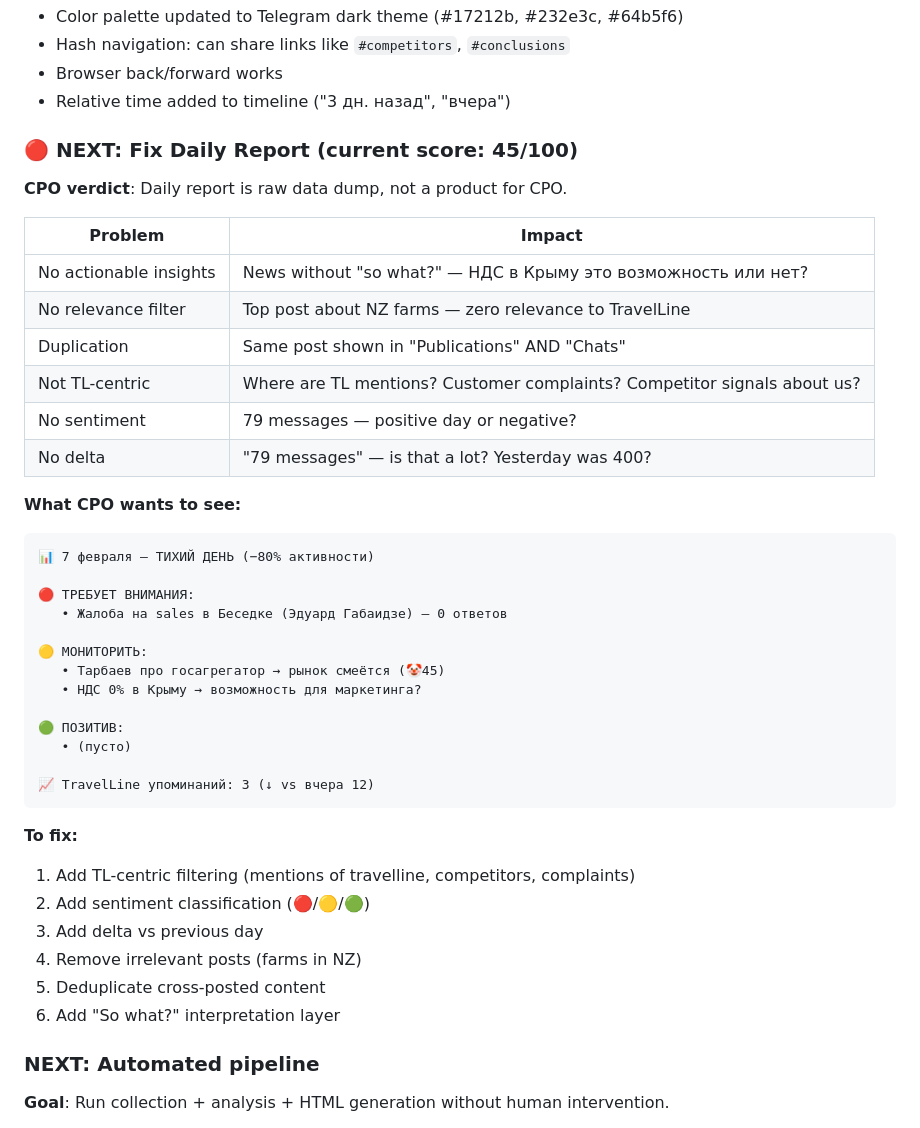
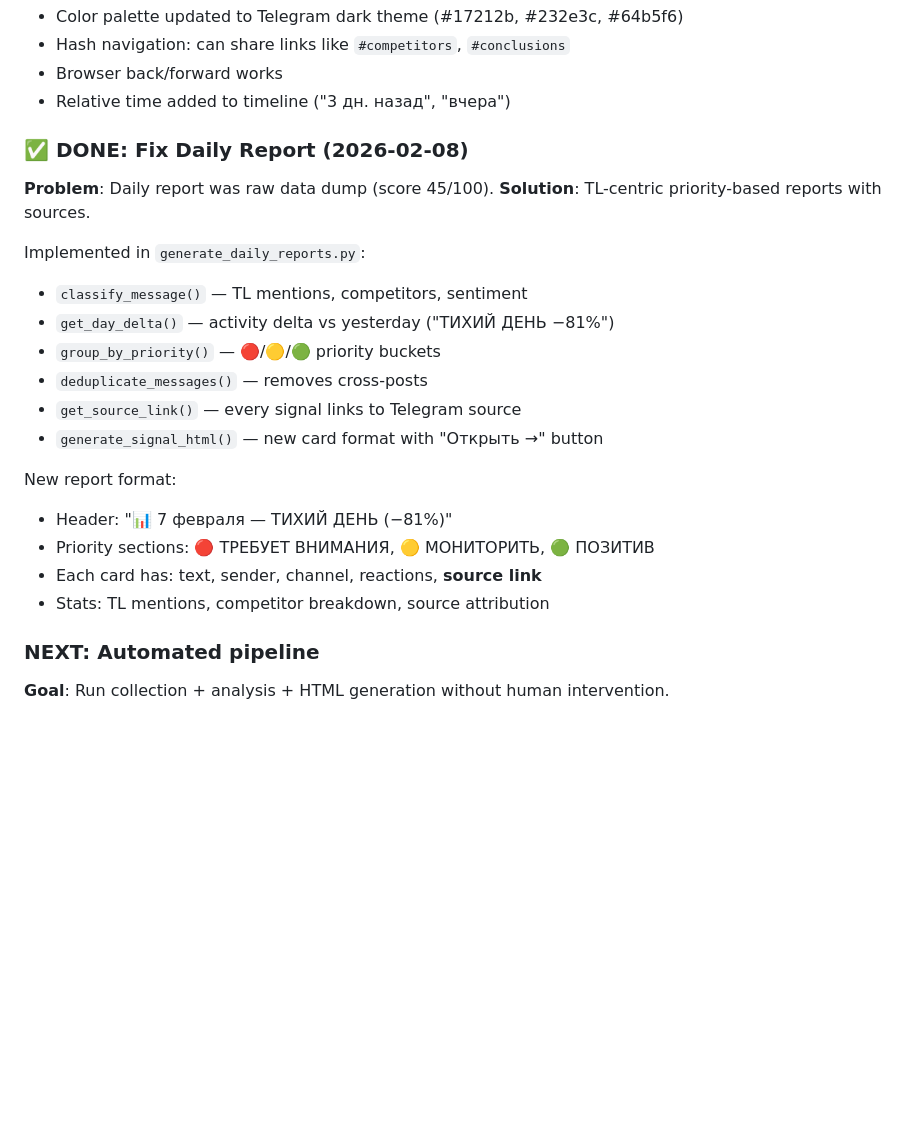
Before and after one commit to alexanderlezhnin-ui/cpo_news, a Markdown page: CLAUDE.md, the part around the change. Rendered like a GitHub page; blank space fills up the shorter version.

Commit message:
docs: mark daily report fix as done (45→90)

````diff
--- a/CLAUDE.md
+++ b/CLAUDE.md
@@ -152,43 +152,23 @@ requirements.txt          — Python deps: telethon, python-dotenv
 - Browser back/forward works
 - Relative time added to timeline ("3 дн. назад", "вчера")
 
-### 🔴 NEXT: Fix Daily Report (current score: 45/100)
+### ✅ DONE: Fix Daily Report (2026-02-08)
+**Problem**: Daily report was raw data dump (score 45/100).
+**Solution**: TL-centric priority-based reports with sources.
 
-**CPO verdict**: Daily report is raw data dump, not a product for CPO.
+Implemented in `generate_daily_reports.py`:
+- `classify_message()` — TL mentions, competitors, sentiment
+- `get_day_delta()` — activity delta vs yesterday ("ТИХИЙ ДЕНЬ −81%")
+- `group_by_priority()` — 🔴/🟡/🟢 priority buckets
+- `deduplicate_messages()` — removes cross-posts
+- `get_source_link()` — every signal links to Telegram source
+- `generate_signal_html()` — new card format with "Открыть →" button
 
-| Problem | Impact |
-|---------|--------|
-| No actionable insights | News without "so what?" — НДС в Крыму это возможность или нет? |
-| No relevance filter | Top post about NZ farms — zero relevance to TravelLine |
-| Duplication | Same post shown in "Publications" AND "Chats" |
-| Not TL-centric | Where are TL mentions? Customer complaints? Competitor signals about us? |
-| No sentiment | 79 messages — positive day or negative? |
-| No delta | "79 messages" — is that a lot? Yesterday was 400? |
-
-**What CPO wants to see:**
-```
-📊 7 февраля — ТИХИЙ ДЕНЬ (−80% активности)
-
-🔴 ТРЕБУЕТ ВНИМАНИЯ:
-   • Жалоба на sales в Беседке (Эдуард Габаидзе) — 0 ответов
-
-🟡 МОНИТОРИТЬ:
-   • Тарбаев про госагрегатор → рынок смеётся (🤡45)
-   • НДС 0% в Крыму → возможность для маркетинга?
-
-🟢 ПОЗИТИВ:
-   • (пусто)
-
-📈 TravelLine упоминаний: 3 (↓ vs вчера 12)
-```
-
-**To fix:**
-1. Add TL-centric filtering (mentions of travelline, competitors, complaints)
-2. Add sentiment classification (🔴/🟡/🟢)
-3. Add delta vs previous day
-4. Remove irrelevant posts (farms in NZ)
-5. Deduplicate cross-posted content
-6. Add "So what?" interpretation layer
+New report format:
+- Header: "📊 7 февраля — ТИХИЙ ДЕНЬ (−81%)"
+- Priority sections: 🔴 ТРЕБУЕТ ВНИМАНИЯ, 🟡 МОНИТОРИТЬ, 🟢 ПОЗИТИВ
+- Each card has: text, sender, channel, reactions, **source link**
+- Stats: TL mentions, competitor breakdown, source attribution
 
 ### NEXT: Automated pipeline
 **Goal**: Run collection + analysis + HTML generation without human intervention.
````
